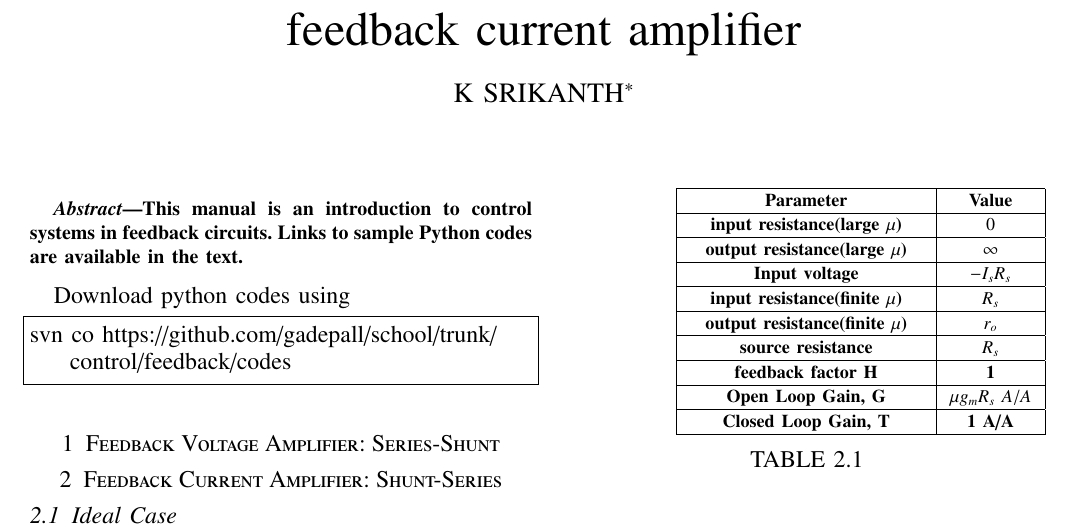
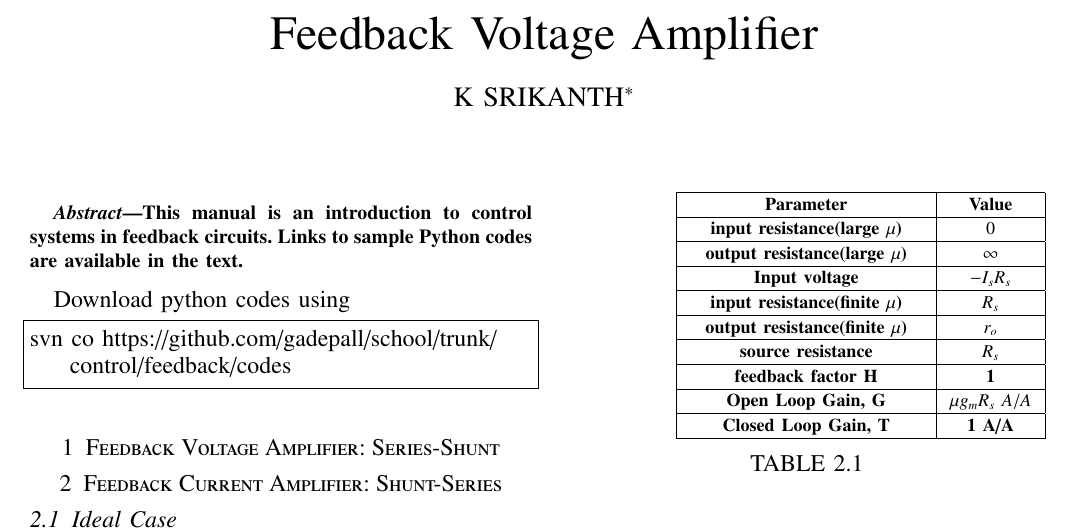
Before and after one commit to srikanth2001/EE2227-control-systems, a LaTeX paper (feedback/gvv_feedback_manual.tex): part of page 1 of 5, cut at the place of the change. Compiled offline with pdfLaTeX.

Commit message:
Add files via upload

```diff
--- a/feedback/gvv_feedback_manual.tex
+++ b/feedback/gvv_feedback_manual.tex
@@ -157,7 +157,7 @@ columns=fullflexible
 \vspace{3cm}
 \title{
 %	\logo{
-feedback current amplifier
+Feedback Voltage Amplifier
 %	}
 }
 \author{ K SRIKANTH$^{*}$% <-this % stops a space
```
Also changed, not shown: feedback/gvv_feedback_manual.pdf, feedback/gvv_feedback_manual.ps, 2 other files.
